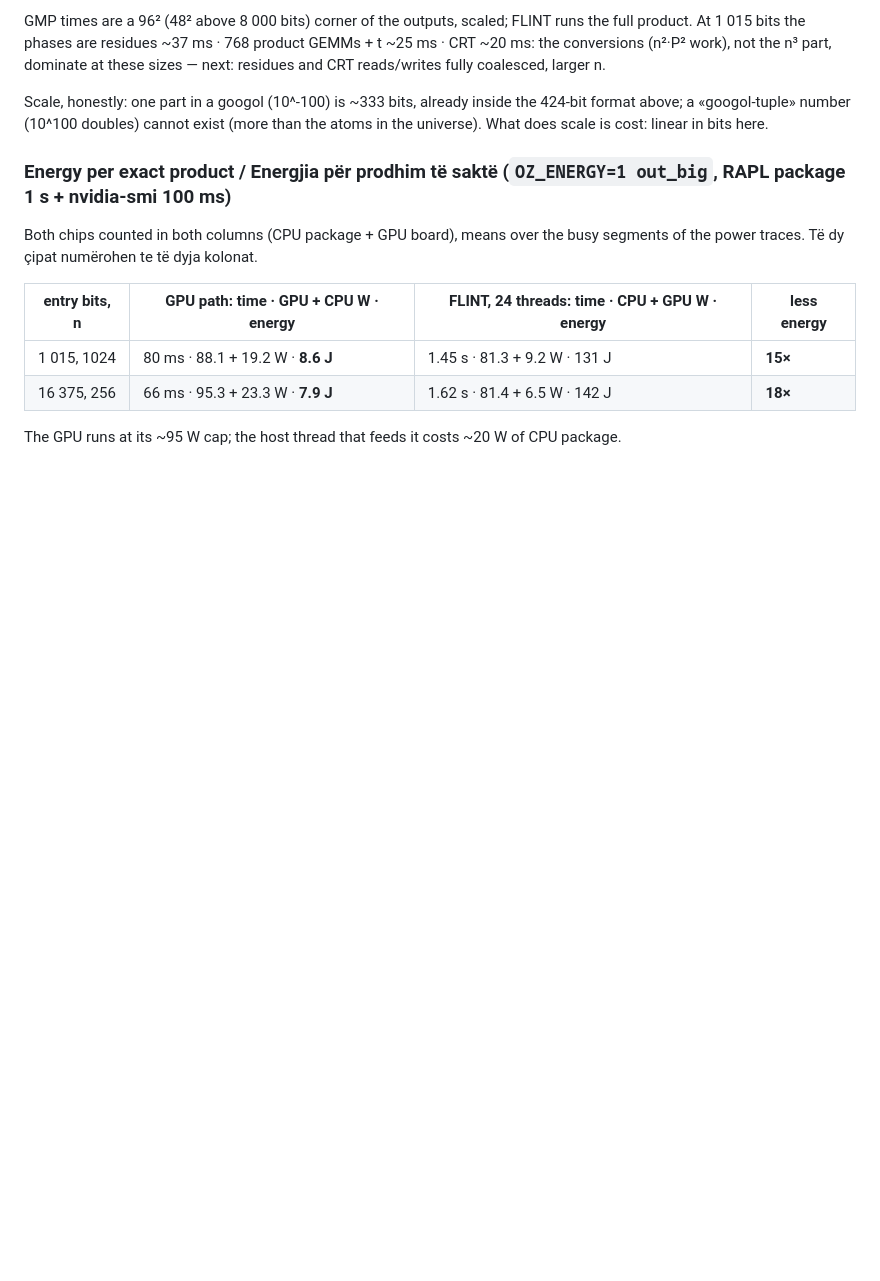
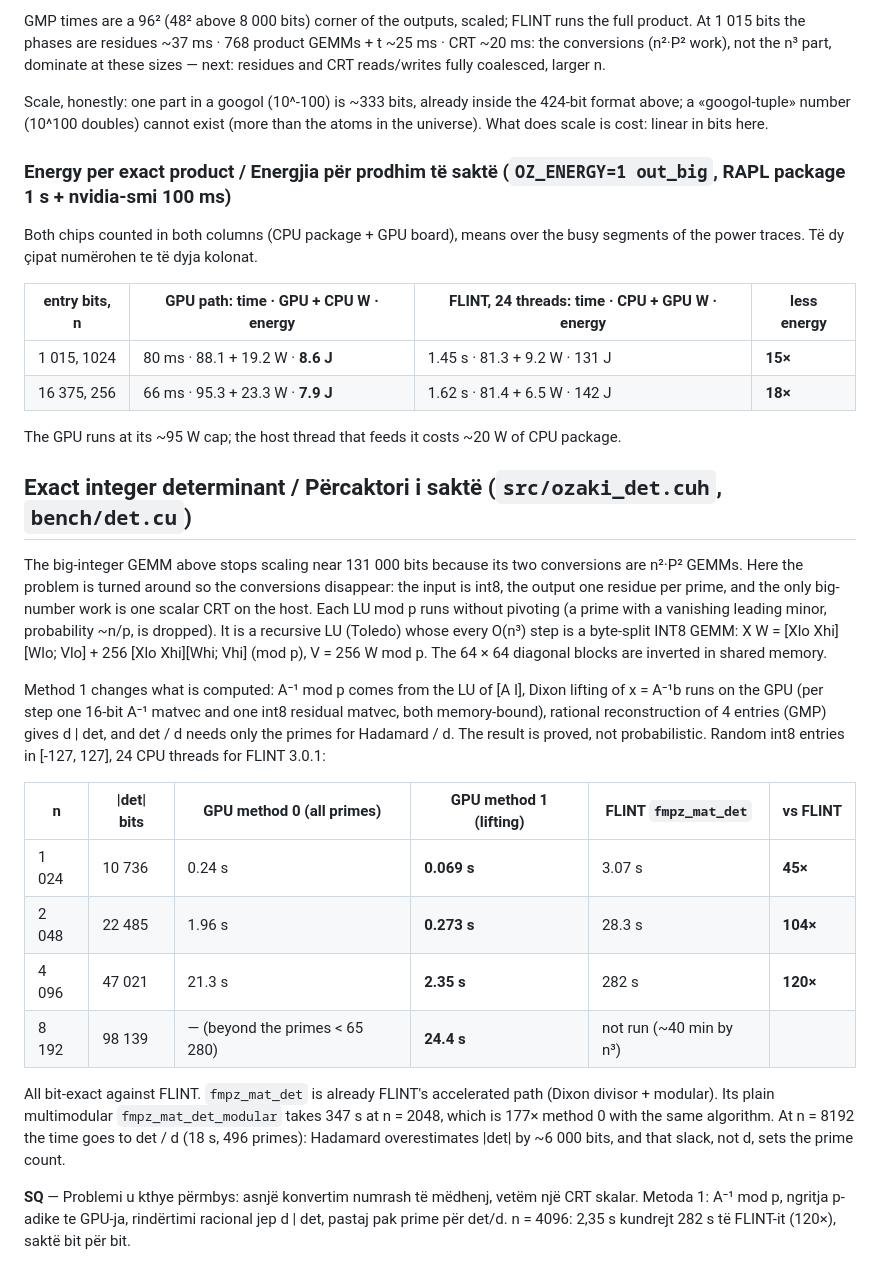
Before and after one commit to ShabanEjupi/ozaki-blackwell, a Markdown page: README.md, the part around the change. GitHub-like rendering; blank space fills up the shorter version.

Commit message:
README: exact determinant section (method 0 / method 1 lifting; n=4096 120x FLINT, n=8192 98 139-bit det in 24 s)

```diff
--- a/README.md
+++ b/README.md
@@ -272,3 +272,32 @@ Të dy çipat numërohen te të dyja kolonat.
 | 16 375, 256 | 66 ms · 95.3 + 23.3 W · **7.9 J** | 1.62 s · 81.4 + 6.5 W · 142 J | **18×** |
 
 The GPU runs at its ~95 W cap; the host thread that feeds it costs ~20 W of CPU package.
+
+## Exact integer determinant / Përcaktori i saktë (`src/ozaki_det.cuh`, `bench/det.cu`)
+
+The big-integer GEMM above stops scaling near 131 000 bits because its two conversions are n²·P² GEMMs. Here the
+problem is turned around so the conversions disappear: the input is int8, the output one residue per prime, and the only
+big-number work is one scalar CRT on the host. Each LU mod p runs without pivoting (a prime with a vanishing leading minor,
+probability ~n/p, is dropped). It is a recursive LU (Toledo) whose every O(n³) step is a byte-split INT8 GEMM:
+X W = [Xlo Xhi][Wlo; Vlo] + 256 [Xlo Xhi][Whi; Vhi] (mod p), V = 256 W mod p. The 64 × 64 diagonal blocks are inverted
+in shared memory.
+
+Method 1 changes what is computed: A⁻¹ mod p comes from the LU of [A I], Dixon lifting of x = A⁻¹b runs on the GPU (per step one
+16-bit A⁻¹ matvec and one int8 residual matvec, both memory-bound), rational reconstruction of 4 entries (GMP) gives
+d | det, and det / d needs only the primes for Hadamard / d. The result is proved, not probabilistic. Random int8 entries in
+[-127, 127], 24 CPU threads for FLINT 3.0.1:
+
+| n | \|det\| bits | GPU method 0 (all primes) | GPU method 1 (lifting) | FLINT `fmpz_mat_det` | vs FLINT |
+|---|---|---|---|---|---|
+| 1 024 | 10 736 | 0.24 s | **0.069 s** | 3.07 s | **45×** |
+| 2 048 | 22 485 | 1.96 s | **0.273 s** | 28.3 s | **104×** |
+| 4 096 | 47 021 | 21.3 s | **2.35 s** | 282 s | **120×** |
+| 8 192 | 98 139 | — (beyond the primes < 65 280) | **24.4 s** | not run (~40 min by n³) | |
+
+All bit-exact against FLINT. `fmpz_mat_det` is already FLINT's accelerated path (Dixon divisor + modular). Its plain
+multimodular `fmpz_mat_det_modular` takes 347 s at n = 2048, which is 177× method 0 with the same algorithm. At n = 8192
+the time goes to det / d (18 s, 496 primes): Hadamard overestimates |det| by ~6 000 bits, and that slack, not d, sets the prime count.
+
+**SQ** — Problemi u kthye përmbys: asnjë konvertim numrash të mëdhenj, vetëm një CRT skalar. Metoda 1: A⁻¹ mod p, ngritja
+p-adike te GPU-ja, rindërtimi racional jep d | det, pastaj pak prime për det/d. n = 4096: 2,35 s kundrejt 282 s të FLINT-it (120×),
+saktë bit për bit.
```
